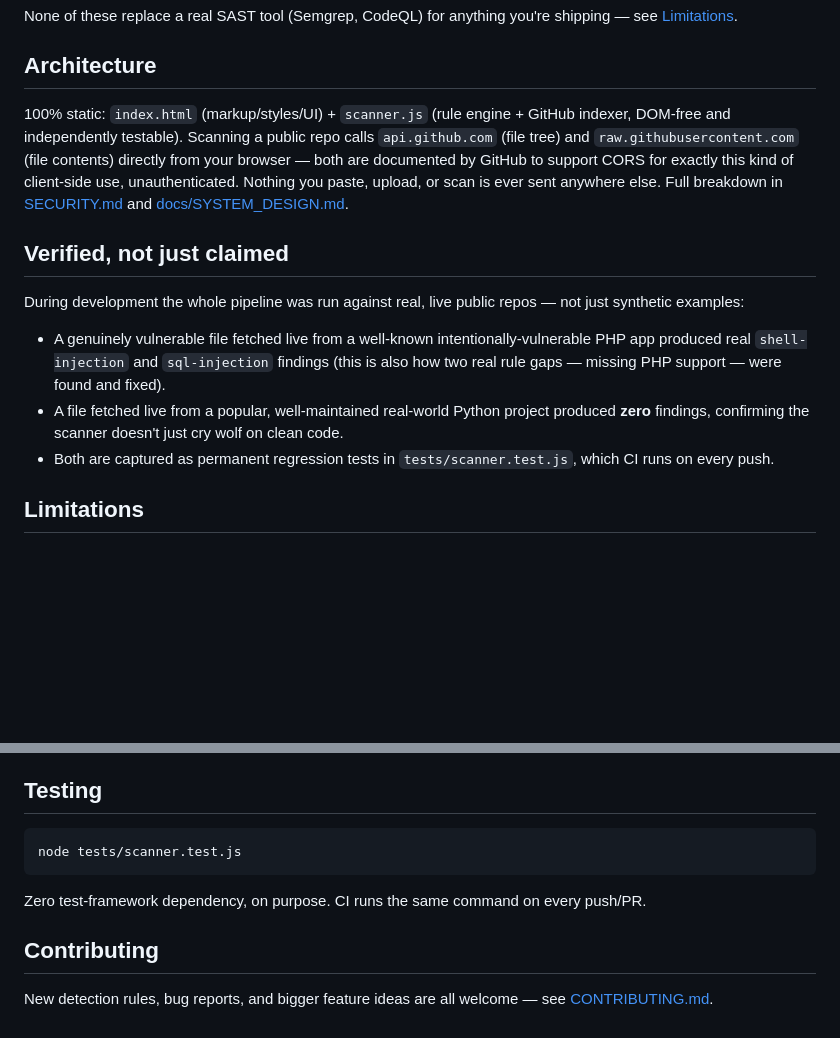
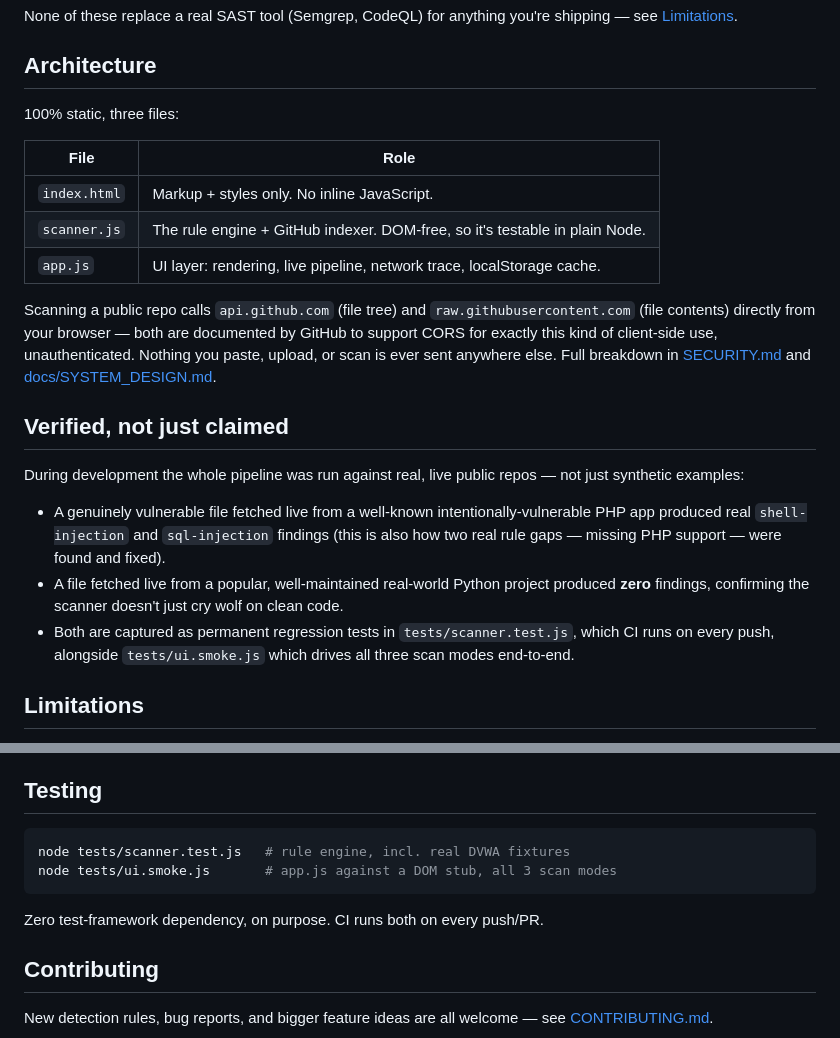
Before and after one commit to Blacknapoleon99/blackz-crack-finder, a Markdown page: README.md, 2 parts joined by grey strips. Rendered like a GitHub page; blank space fills up the shorter version.

````diff
--- a/README.md
+++ b/README.md
@@ -66,12 +119,19 @@ None of these replace a real SAST tool (Semgrep, CodeQL) for anything you're shi
 
 ## Architecture
 
-100% static: `index.html` (markup/styles/UI) + `scanner.js` (rule engine + GitHub indexer,
-DOM-free and independently testable). Scanning a public repo calls `api.github.com` (file tree)
-and `raw.githubusercontent.com` (file contents) directly from your browser — both are documented
-by GitHub to support CORS for exactly this kind of client-side use, unauthenticated. Nothing you
-paste, upload, or scan is ever sent anywhere else. Full breakdown in
-[SECURITY.md](SECURITY.md) and [docs/SYSTEM_DESIGN.md](docs/SYSTEM_DESIGN.md).
+100% static, three files:
+
+| File | Role |
+|---|---|
+| `index.html` | Markup + styles only. No inline JavaScript. |
+| `scanner.js` | The rule engine + GitHub indexer. DOM-free, so it's testable in plain Node. |
+| `app.js` | UI layer: rendering, live pipeline, network trace, localStorage cache. |
+
+Scanning a public repo calls `api.github.com` (file tree) and `raw.githubusercontent.com`
+(file contents) directly from your browser — both are documented by GitHub to support CORS for
+exactly this kind of client-side use, unauthenticated. Nothing you paste, upload, or scan is
+ever sent anywhere else. Full breakdown in [SECURITY.md](SECURITY.md) and
+[docs/SYSTEM_DESIGN.md](docs/SYSTEM_DESIGN.md).
 
 ## Verified, not just claimed
 
@@ -83,7 +143,7 @@ synthetic examples:
 - A file fetched live from a popular, well-maintained real-world Python project produced **zero**
   findings, confirming the scanner doesn't just cry wolf on clean code.
 - Both are captured as permanent regression tests in `tests/scanner.test.js`, which CI runs on
-  every push.
+  every push, alongside `tests/ui.smoke.js` which drives all three scan modes end-to-end.
 
 ## Limitations
 
@@ -104,10 +164,11 @@ real static analysis. Concretely, today:
 ## Testing
 
 ```bash
-node tests/scanner.test.js
+node tests/scanner.test.js   # rule engine, incl. real DVWA fixtures
+node tests/ui.smoke.js       # app.js against a DOM stub, all 3 scan modes
 ```
 
-Zero test-framework dependency, on purpose. CI runs the same command on every push/PR.
+Zero test-framework dependency, on purpose. CI runs both on every push/PR.
 
 ## Contributing
 
````
Also changed, not shown: other parts of README.md (+54 -1 lines), SECURITY.md (+59 -18 lines).
